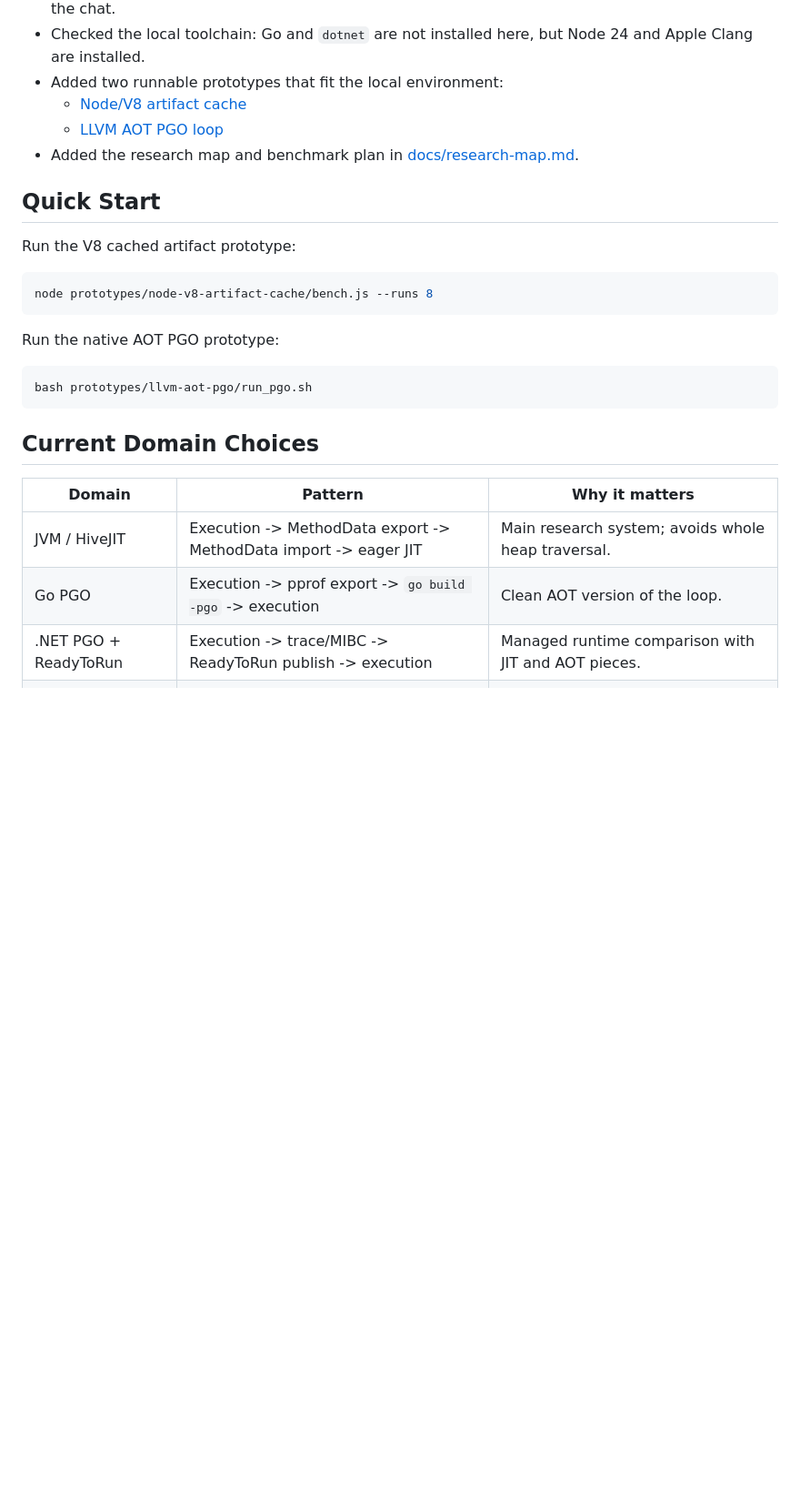
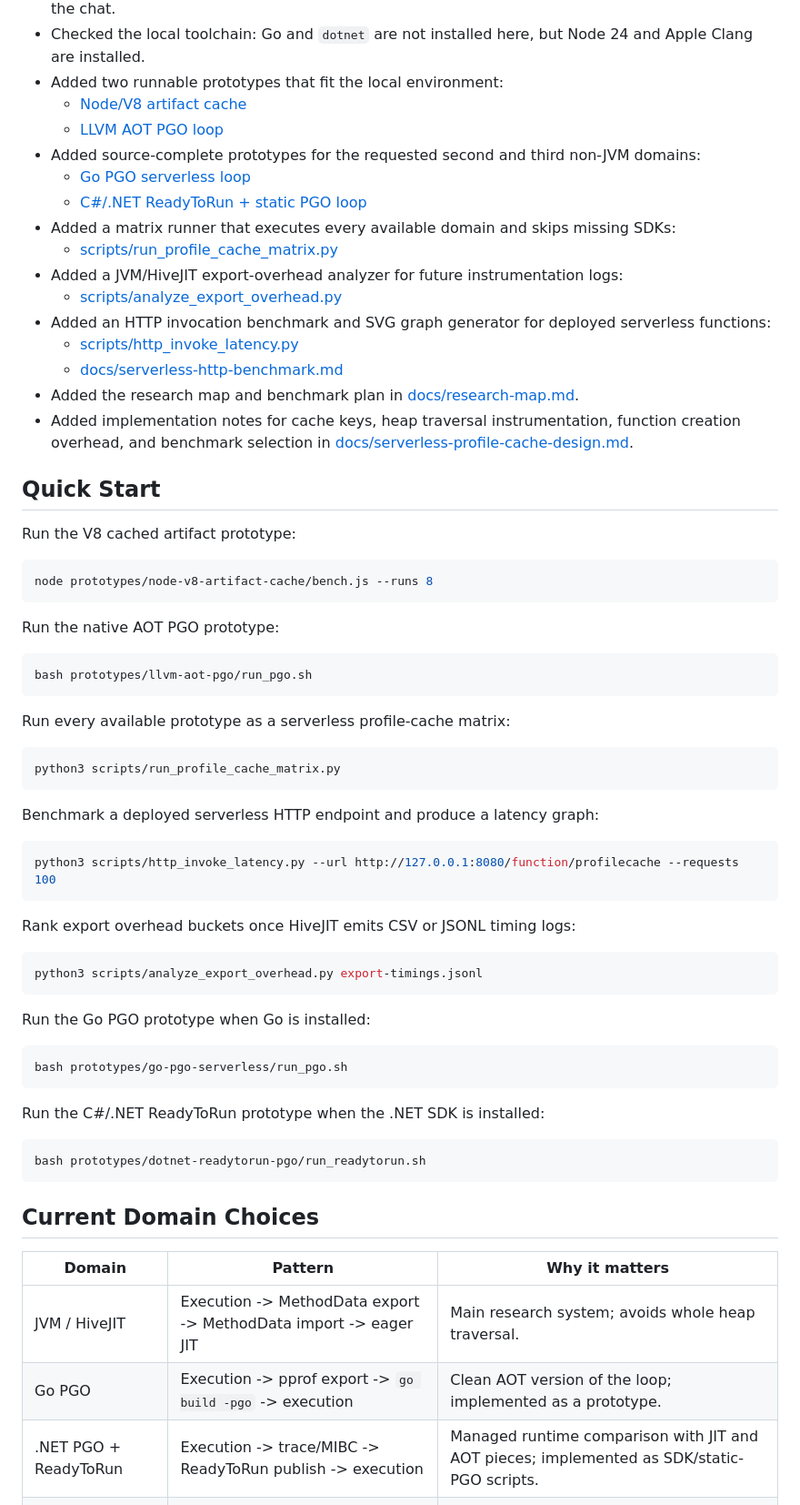
Before and after one commit to MK-523/hivejit-openfaas, a Markdown page: README.md, the part around the change. Shown at 91% size. Drawn GitHub-style; blank space fills up the shorter version.

Commit message:
Update prototype quickstart

````diff
--- a/README.md
+++ b/README.md
@@ -40,8 +40,24 @@ the same abstraction maps to different artifact types.
 - Added two runnable prototypes that fit the local environment:
   - [Node/V8 artifact cache](prototypes/node-v8-artifact-cache/README.md)
   - [LLVM AOT PGO loop](prototypes/llvm-aot-pgo/README.md)
+- Added source-complete prototypes for the requested second and third non-JVM
+  domains:
+  - [Go PGO serverless loop](prototypes/go-pgo-serverless/README.md)
+  - [C#/.NET ReadyToRun + static PGO loop](prototypes/dotnet-readytorun-pgo/README.md)
+- Added a matrix runner that executes every available domain and skips missing
+  SDKs:
+  - [scripts/run_profile_cache_matrix.py](scripts/run_profile_cache_matrix.py)
+- Added a JVM/HiveJIT export-overhead analyzer for future instrumentation logs:
+  - [scripts/analyze_export_overhead.py](scripts/analyze_export_overhead.py)
+- Added an HTTP invocation benchmark and SVG graph generator for deployed
+  serverless functions:
+  - [scripts/http_invoke_latency.py](scripts/http_invoke_latency.py)
+  - [docs/serverless-http-benchmark.md](docs/serverless-http-benchmark.md)
 - Added the research map and benchmark plan in
   [docs/research-map.md](docs/research-map.md).
+- Added implementation notes for cache keys, heap traversal instrumentation,
+  function creation overhead, and benchmark selection in
+  [docs/serverless-profile-cache-design.md](docs/serverless-profile-cache-design.md).
 
 ## Quick Start
 
@@ -57,13 +73,43 @@ Run the native AOT PGO prototype:
 bash prototypes/llvm-aot-pgo/run_pgo.sh
 ```
 
+Run every available prototype as a serverless profile-cache matrix:
+
+```bash
+python3 scripts/run_profile_cache_matrix.py
+```
+
+Benchmark a deployed serverless HTTP endpoint and produce a latency graph:
+
+```bash
+python3 scripts/http_invoke_latency.py --url http://127.0.0.1:8080/function/profilecache --requests 100
+```
+
+Rank export overhead buckets once HiveJIT emits CSV or JSONL timing logs:
+
+```bash
+python3 scripts/analyze_export_overhead.py export-timings.jsonl
+```
+
+Run the Go PGO prototype when Go is installed:
+
+```bash
+bash prototypes/go-pgo-serverless/run_pgo.sh
+```
+
+Run the C#/.NET ReadyToRun prototype when the .NET SDK is installed:
+
+```bash
+bash prototypes/dotnet-readytorun-pgo/run_readytorun.sh
+```
+
 ## Current Domain Choices
 
 | Domain | Pattern | Why it matters |
 | --- | --- | --- |
 | JVM / HiveJIT | Execution -> MethodData export -> MethodData import -> eager JIT | Main research system; avoids whole heap traversal. |
-| Go PGO | Execution -> pprof export -> `go build -pgo` -> execution | Clean AOT version of the loop. |
-| .NET PGO + ReadyToRun | Execution -> trace/MIBC -> ReadyToRun publish -> execution | Managed runtime comparison with JIT and AOT pieces. |
+| Go PGO | Execution -> pprof export -> `go build -pgo` -> execution | Clean AOT version of the loop; implemented as a prototype. |
+| .NET PGO + ReadyToRun | Execution -> trace/MIBC -> ReadyToRun publish -> execution | Managed runtime comparison with JIT and AOT pieces; implemented as SDK/static-PGO scripts. |
 | Node/V8 | Execution -> V8 code cache export -> cachedData import -> execution | Runnable local prototype; useful serverless cold-start baseline. |
 | LLVM/Clang | Execution -> `.profraw` -> `.profdata` -> `-fprofile-use` -> execution | Strict AOT profile export/import loop; runnable local prototype. |
 
````
